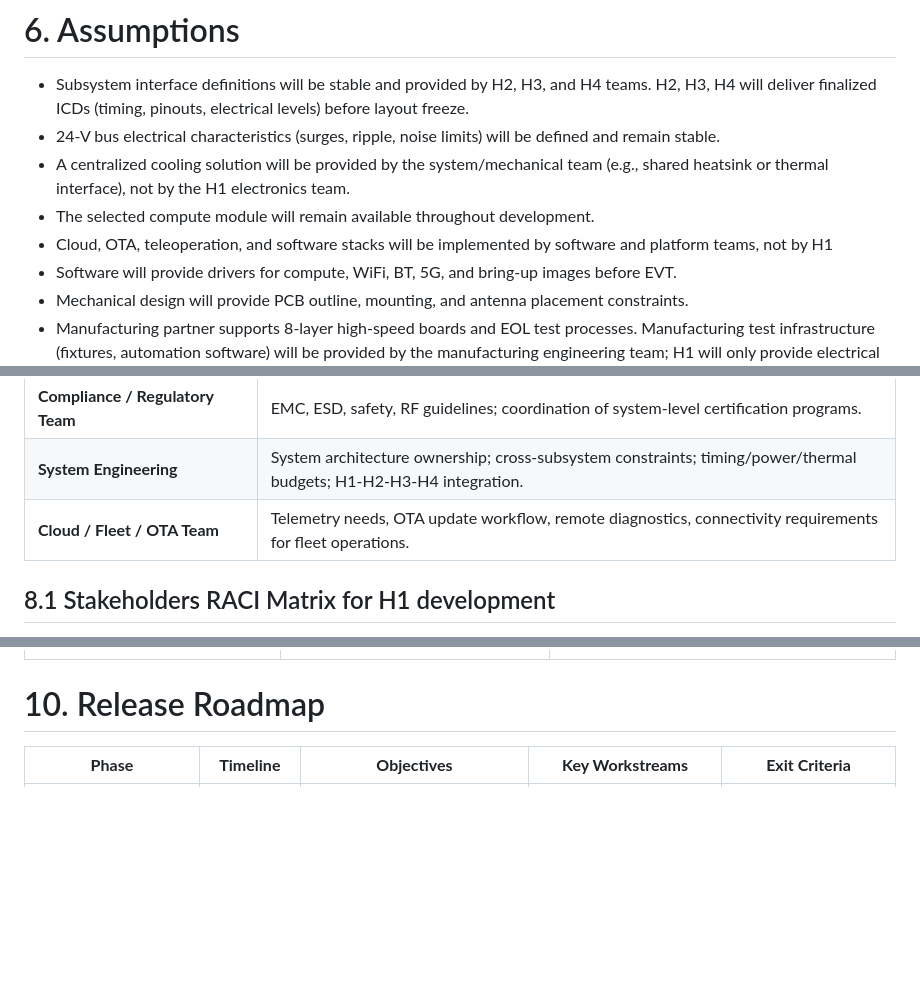
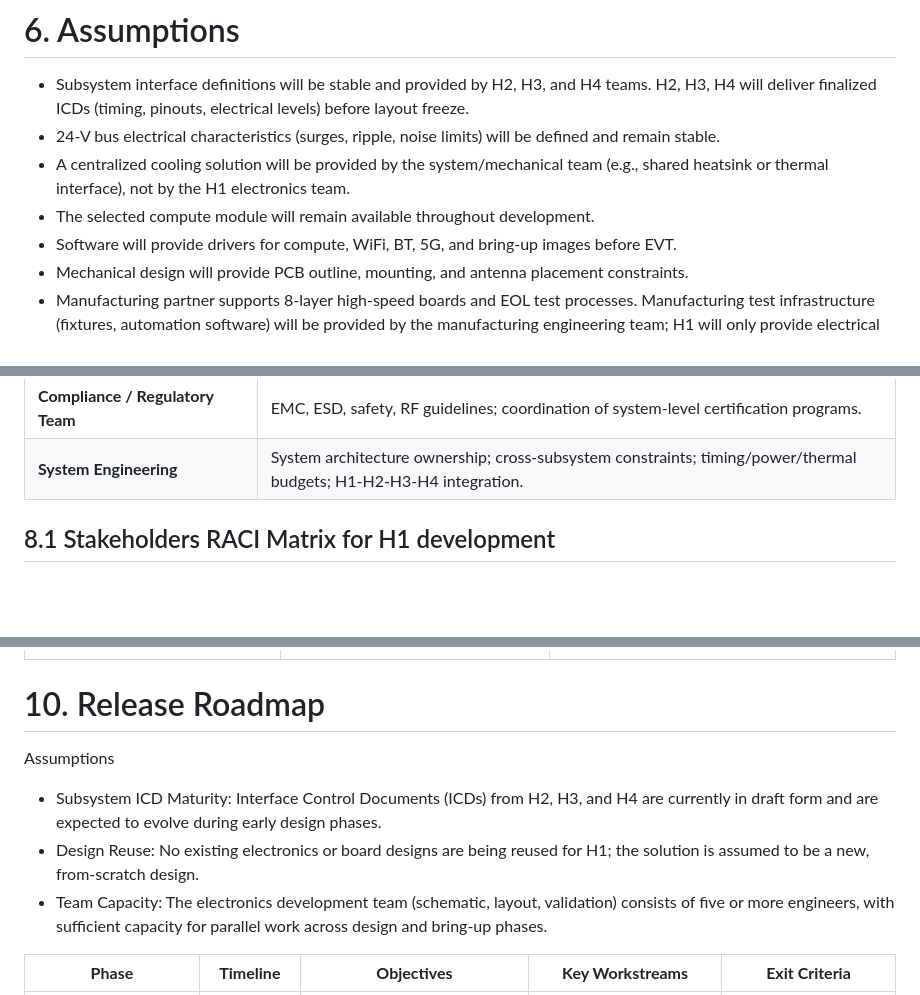
Before and after one commit to JayanthAkash/Humanoid_H1, a Markdown page: Docs/1_Product_Requirments_Document.md, 3 parts joined by grey strips. Drawn GitHub-style; blank space fills up the shorter version.

```diff
--- a/Docs/1_Product_Requirments_Document.md
+++ b/Docs/1_Product_Requirments_Document.md
@@ -138,7 +137,6 @@ All power electronics must operate within the system-defined voltage ranges, tra
 - 24-V bus electrical characteristics (surges, ripple, noise limits) will be defined and remain stable.
 - A centralized cooling solution will be provided by the system/mechanical team (e.g., shared heatsink or thermal interface), not by the H1 electronics team.
 - The selected compute module  will remain available throughout development.
-- Cloud, OTA, teleoperation, and software stacks will be implemented by software and platform teams, not by H1
 - Software will provide drivers for compute, WiFi, BT, 5G, and bring-up images before EVT.
 - Mechanical design will provide PCB outline, mounting, and antenna placement constraints.
 - Manufacturing partner supports 8-layer high-speed boards and EOL test processes. Manufacturing test infrastructure (fixtures, automation software) will be provided by the manufacturing engineering team; H1 will only provide electrical interfaces.
@@ -180,7 +177,7 @@ The development of H1 involves multiple teams across hardware, software, system
 | **Quality & Reliability Engineering**      | Environmental, thermal, vibration, reliability requirements; EVT/DVT/PVT validation and qualification testing.                            |
 | **Compliance / Regulatory Team**           | EMC, ESD, safety, RF guidelines; coordination of system-level certification programs.                                                     |
 | **System Engineering**                     | System architecture ownership; cross-subsystem constraints; timing/power/thermal budgets; H1-H2-H3-H4 integration.                        |
-| **Cloud / Fleet / OTA Team**               | Telemetry needs, OTA update workflow, remote diagnostics, connectivity requirements for fleet operations.                                 |
+
 
 ## 8.1 Stakeholders RACI Matrix for H1 development
 
@@ -243,6 +243,12 @@ The development of H1 involves multiple teams across hardware, software, system
 
 # 10. Release Roadmap
 
+Assumptions
+
+- Subsystem ICD Maturity: Interface Control Documents (ICDs) from H2, H3, and H4 are currently in draft form and are expected to evolve during early design phases.
+- Design Reuse: No existing electronics or board designs are being reused for H1; the solution is assumed to be a new, from-scratch design.
+- Team Capacity: The electronics development team (schematic, layout, validation) consists of five or more engineers, with sufficient capacity for parallel work across design and bring-up phases.
+
 | **Phase**                                | **Timeline** | **Objectives**                                      | **Key Workstreams**                                                                                                                | **Exit Criteria**                                                       |
 | ---------------------------------------- | ------------ | --------------------------------------------------- | ---------------------------------------------------------------------------------------------------------------------------------- | ----------------------------------------------------------------------- |
 | **1. Concept & Alignment**               | Month 0–1    | Define scope, feasibility, and system alignment     | • PRD finalization<br>• Draft ICD alignment<br>• Compute SOM evaluation<br>• Initial architecture<br>• Risk register               | • PRD v1.0<br>• ICD draft v0.5<br>• Feasibility confirmed               |
```
Also changed, not shown: other parts of Docs/1_Product_Requirments_Document.md (+8 -7 lines), Docs/10_DesignAnalysis_Tolerance_Stackup.md (added, +372 -0 lines), Docs/2_Requirements_Specification.md (added, +250 -0 lines).
